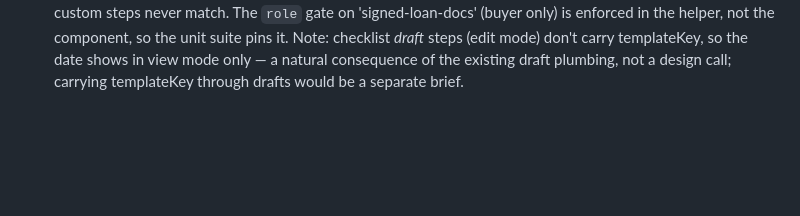
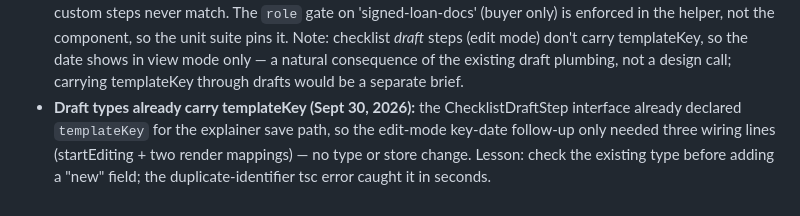
Before and after one commit to anurajshetty/clear-to-close, a Markdown page: LEARNINGS.md, the part around the change. GitHub-like rendering; blank space fills up the shorter version.

Commit message:
LEARNINGS: draft templateKey already existed

```diff
--- a/LEARNINGS.md
+++ b/LEARNINGS.md
@@ -1285,3 +1285,9 @@ check-off copy; `tests/run.sh` wires both.
   date shows in view mode only — a natural consequence of the existing draft
   plumbing, not a design call; carrying templateKey through drafts would be
   a separate brief.
+- **Draft types already carry templateKey (Sept 30, 2026):** the
+  ChecklistDraftStep interface already declared `templateKey` for the
+  explainer save path, so the edit-mode key-date follow-up only needed
+  three wiring lines (startEditing + two render mappings) — no type or
+  store change. Lesson: check the existing type before adding a "new"
+  field; the duplicate-identifier tsc error caught it in seconds.
```
